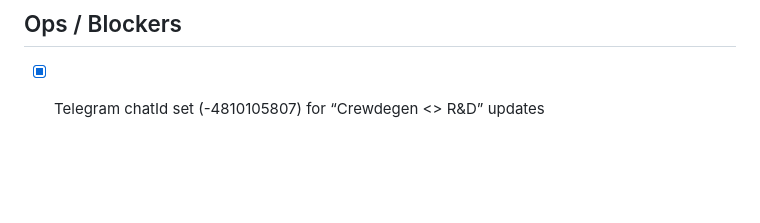
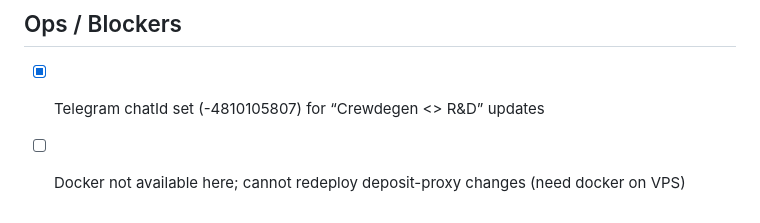
Before and after one commit to crew-degen/openclaw_trading_arena, a Markdown page: TODO.md, the part around the change. Rendered like a GitHub page; blank space fills up the shorter version.

```diff
--- a/TODO.md
+++ b/TODO.md
@@ -84,3 +84,4 @@
 
 ## Ops / Blockers
 - [x] Telegram chatId set (-4810105807) for “Crewdegen <> R&D” updates
+- [ ] Docker not available here; cannot redeploy deposit-proxy changes (need docker on VPS)
```
Also changed, not shown: PROGRESS.md (+1 -0 lines).
